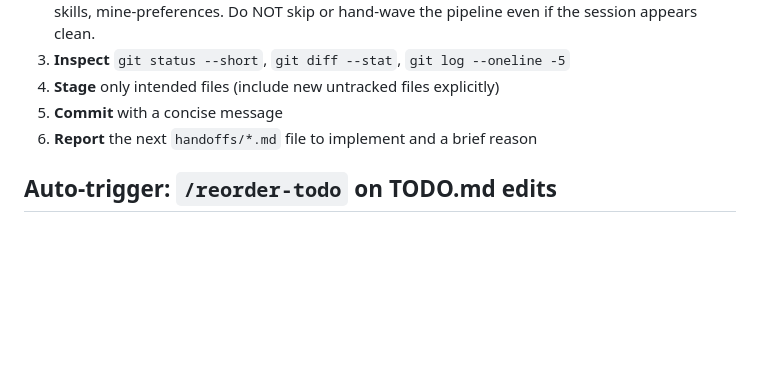
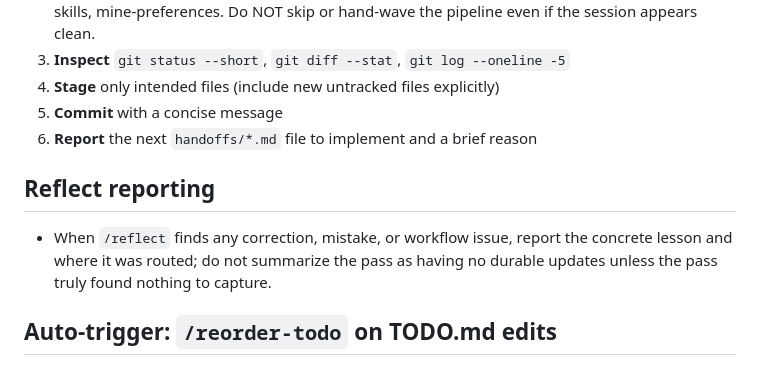
Before and after one commit to ignamiranda/fspez, a Markdown page: AGENTS.md, the part around the change. Drawn GitHub-style; blank space fills up the shorter version.

Commit message:
docs: tighten reflect reporting rule

```diff
--- a/AGENTS.md
+++ b/AGENTS.md
@@ -22,6 +22,9 @@ When the user says `commit`, execute **all** steps in order. Do not skip any ste
 4. **Stage** only intended files (include new untracked files explicitly)
 5. **Commit** with a concise message
 6. **Report** the next `handoffs/*.md` file to implement and a brief reason
+
+## Reflect reporting
+- When `/reflect` finds any correction, mistake, or workflow issue, report the concrete lesson and where it was routed; do not summarize the pass as having no durable updates unless the pass truly found nothing to capture.
 
 ## Auto-trigger: `/reorder-todo` on TODO.md edits
 Whenever you insert or remove a handoff entry in `TODO.md`, run `pwsh ~/.config/opencode/skills/reorder-todo/scripts/reorder-todo.ps1` to renumber. Never manually rewrite the entire file just to fix numbering.
```
